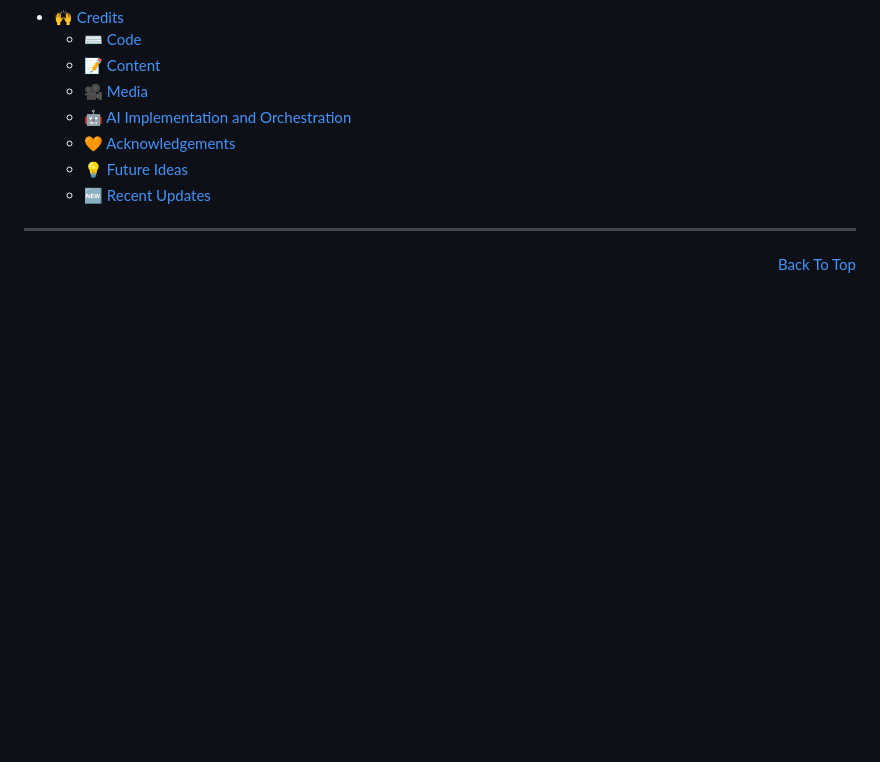
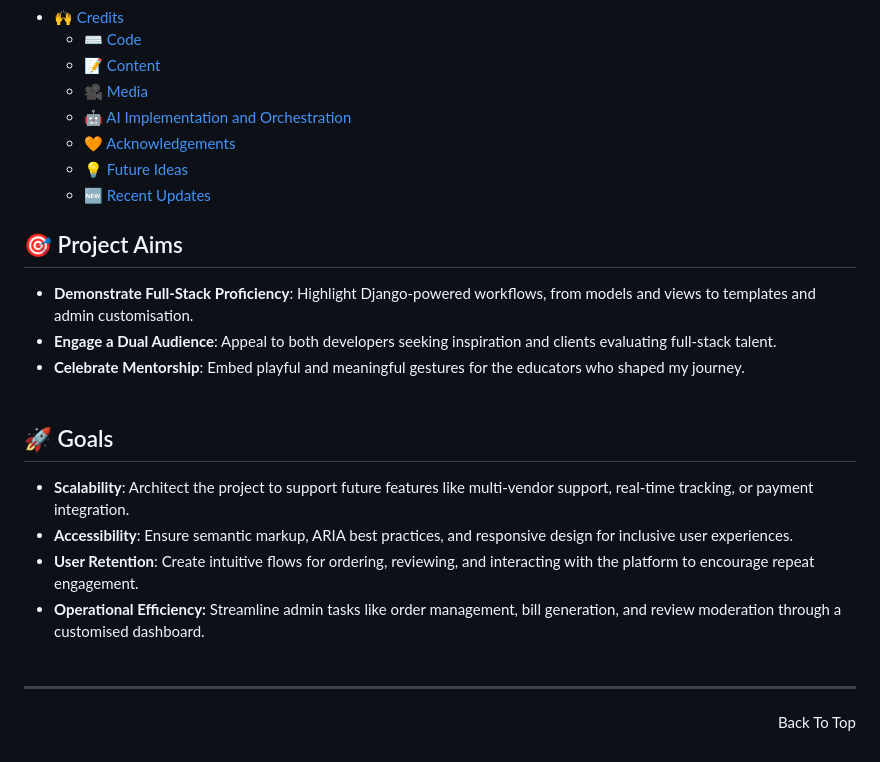
Before and after one commit to Ozzymara/dileviroo, a Markdown page: README.md, the part around one of its changes. Drawn GitHub-style; blank space fills up the shorter version.

Commit message:
aims and goals

```diff
--- a/README.md
+++ b/README.md
@@ -72,4 +71,17 @@ As part of a portfolio project for the [Code Institute Full Stack Software Devel
   - [💡 Future Ideas](#-future-ideas)
   - [🆕 Recent Updates](#-recent-updates)<br>
 
-<hr><p align="right" dir="auto"><a href="https://github.com/Ozzymara/CRUD?tab=readme-ov-file#-table-of-contents">Back To Top</a></p>
+## 🎯 Project Aims
+
+*   **Demonstrate Full-Stack Proficiency**: Highlight Django-powered workflows, from models and views to templates and admin customisation.
+*   **Engage a Dual Audience**: Appeal to both developers seeking inspiration and clients evaluating full-stack talent.
+*   **Celebrate Mentorship**: Embed playful and meaningful gestures for the educators who shaped my journey.<br><br>
+
+## 🚀 Goals
+
+*   **Scalability**: Architect the project to support future features like multi-vendor support, real-time tracking, or payment integration.
+*   **Accessibility**: Ensure semantic markup, ARIA best practices, and responsive design for inclusive user experiences.
+*   **User Retention**: Create intuitive flows for ordering, reviewing, and interacting with the platform to encourage repeat engagement.
+*   **Operational Efficiency:** Streamline admin tasks like order management, bill generation, and review moderation through a customised dashboard.<br><br>
+
+<hr><p align="right" dir="auto"><a href="">Back To Top</a></p>
```
Also changed, not shown: other parts of README.md (+2 -3 lines).
